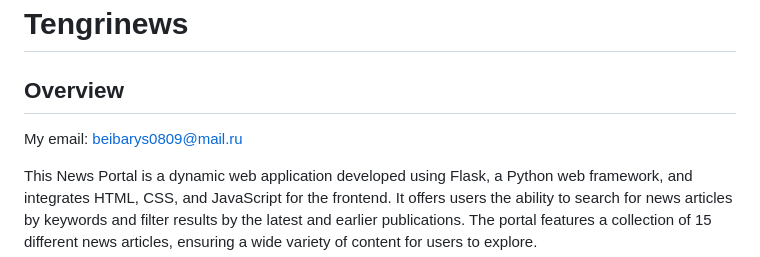
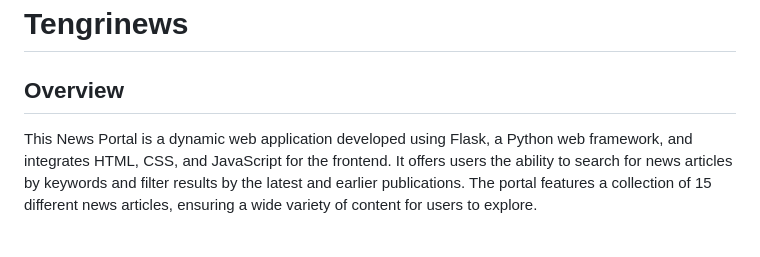
Before and after one commit to elderbug0/Tengrinews, a Markdown page: README.md, the part around the change. Drawn GitHub-style; blank space fills up the shorter version.

```diff
--- a/README.md
+++ b/README.md
@@ -1,7 +1,7 @@
 # Tengrinews
 
 ## Overview
-My email: beibarys0809@mail.ru
+
 
 This News Portal is a dynamic web application developed using Flask, a Python web framework, and integrates HTML, CSS, and JavaScript for the frontend. It offers users the ability to search for news articles by keywords and filter results by the latest and earlier publications. The portal features a collection of 15 different news articles, ensuring a wide variety of content for users to explore.
 
```
